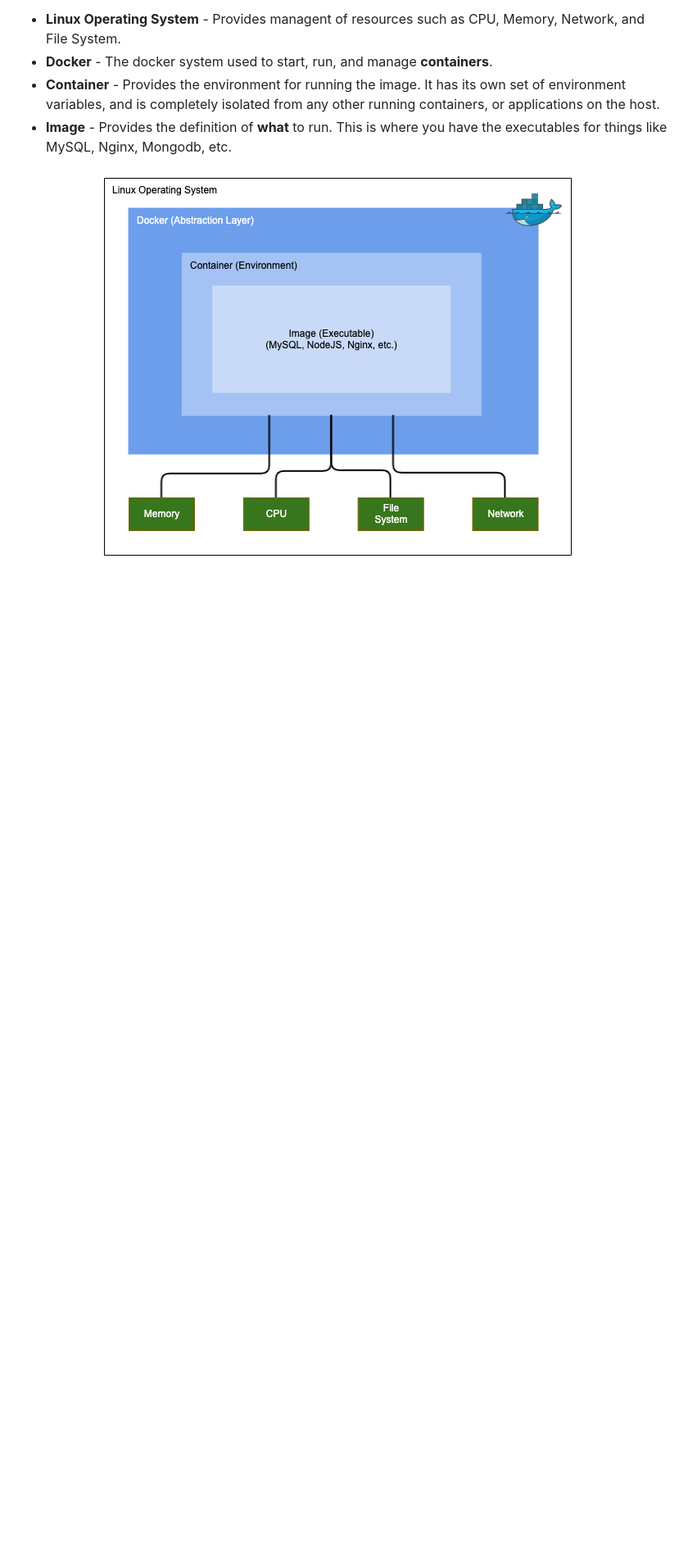
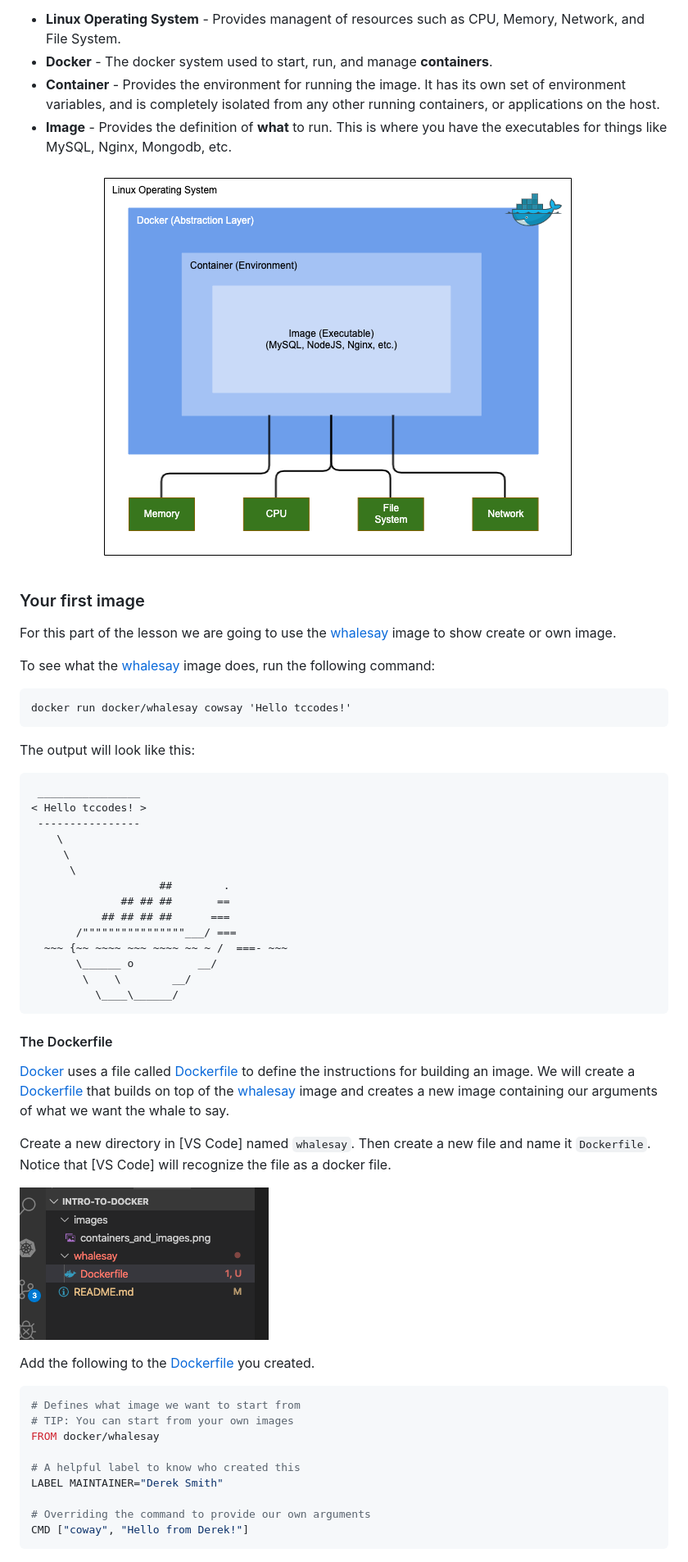
Before and after one commit to tccodes-repo/intro-to-docker, a Markdown page: README.md, the part around the change printed below. Shown: that part at 82% size. Drawn GitHub-style; pictures changed too: images/whalesay_folder.png (added); blank space fills up the shorter version.

````diff
--- a/README.md
+++ b/README.md
@@ -174,3 +177,58 @@ configs, and other dependencies.  **Containers** are a running instance of an **
     <img src="images/containers_and_images.png" />
 </p>
 
+### Your first image
+
+For this part of the lesson we are going to use the [whalesay]
+image to show create or own image.
+
+To see what the [whalesay] image does, run the following command:
+
+```
+docker run docker/whalesay cowsay 'Hello tccodes!'
+```
+
+The output will look like this:
+
+```
+ ________________
+< Hello tccodes! >
+ ----------------
+    \
+     \
+      \
+                    ##        .
+              ## ## ##       ==
+           ## ## ## ##      ===
+       /""""""""""""""""___/ ===
+  ~~~ {~~ ~~~~ ~~~ ~~~~ ~~ ~ /  ===- ~~~
+       \______ o          __/
+        \    \        __/
+          \____\______/
+```
+
+#### The Dockerfile
+
+[Docker] uses a file called [Dockerfile] to define the instructions for building an
+image. We will create a [Dockerfile] that builds on top of the [whalesay] image and
+creates a new image containing our arguments of what we want the whale to say.
+
+Create a new directory in [VS Code] named `whalesay`.  Then create a new file and name
+it `Dockerfile`.  Notice that [VS Code] will recognize the file as a docker file.
+
+![vscode_docker_file](images/whalesay_folder.png)
+
+Add the following to the [Dockerfile] you created.
+
+```dockerfile
+# Defines what image we want to start from
+# TIP: You can start from your own images
+FROM docker/whalesay
+
+# A helpful label to know who created this
+LABEL MAINTAINER="Derek Smith"
+
+# Overriding the command to provide our own arguments
+CMD ["coway", "Hello from Derek!"]
+```
+
````
Also changed, not shown: other parts of README.md (+51 -0 lines).
